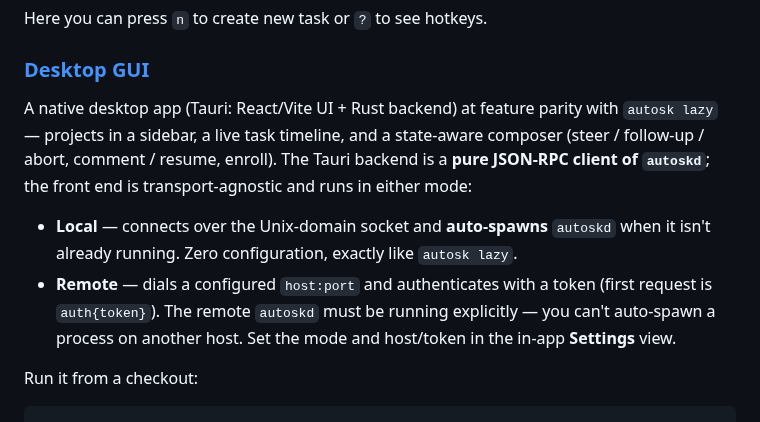
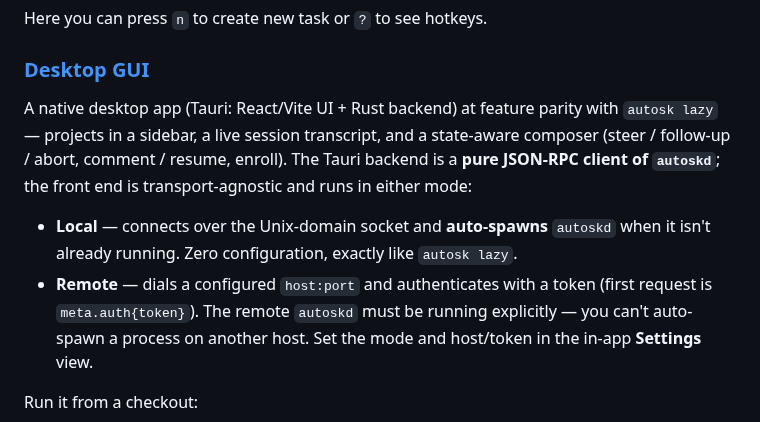
Before and after one commit to piligrimnick/autosk, a Markdown page: README.md, the part around the change. Rendered like a GitHub page.

Commit message:
docs: align top-level README GUI section with proto v2
The P8 GUI cutover renamed the remote handshake (auth -> meta.auth) and
replaced the timeline model with the session transcript. Update the
Desktop GUI section of the top-level README to match gui/README.md.

```diff
--- a/README.md
+++ b/README.md
@@ -54,7 +54,7 @@ Here you can press `n` to create new task or `?` to see hotkeys.
 ### [Desktop GUI](gui/README.md)
 
 A native desktop app (Tauri: React/Vite UI + Rust backend) at feature parity
-with `autosk lazy` — projects in a sidebar, a live task timeline, and a
+with `autosk lazy` — projects in a sidebar, a live session transcript, and a
 state-aware composer (steer / follow-up / abort, comment / resume, enroll).
 The Tauri backend is a **pure JSON-RPC client of `autoskd`**; the front end is
 transport-agnostic and runs in either mode:
@@ -62,7 +62,7 @@ transport-agnostic and runs in either mode:
 - **Local** — connects over the Unix-domain socket and **auto-spawns** `autoskd`
   when it isn't already running. Zero configuration, exactly like `autosk lazy`.
 - **Remote** — dials a configured `host:port` and authenticates with a token
-  (first request is `auth{token}`). The remote `autoskd` must be running
+  (first request is `meta.auth{token}`). The remote `autoskd` must be running
   explicitly — you can't auto-spawn a process on another host. Set the mode and
   host/token in the in-app **Settings** view.
 
```
